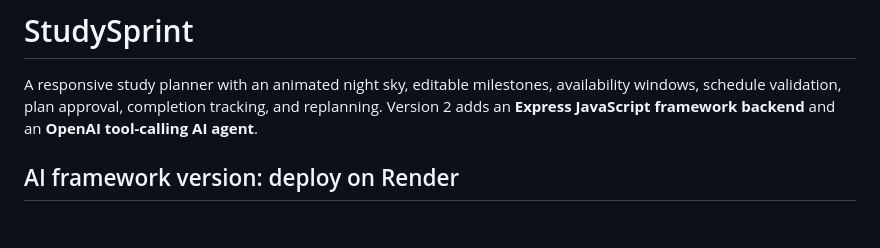
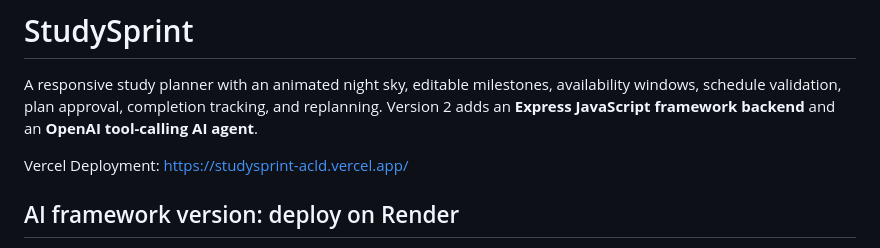
Before and after one commit to wrightiv-dotcom/studysprint, a Markdown page: README.md, the part around the change. GitHub-like rendering; blank space fills up the shorter version.

```diff
--- a/README.md
+++ b/README.md
@@ -1,6 +1,8 @@
 # StudySprint
 
 A responsive study planner with an animated night sky, editable milestones, availability windows, schedule validation, plan approval, completion tracking, and replanning. Version 2 adds an **Express JavaScript framework backend** and an **OpenAI tool-calling AI agent**.
+
+Vercel Deployment: https://studysprint-acld.vercel.app/
 
 ## AI framework version: deploy on Render
 
```
